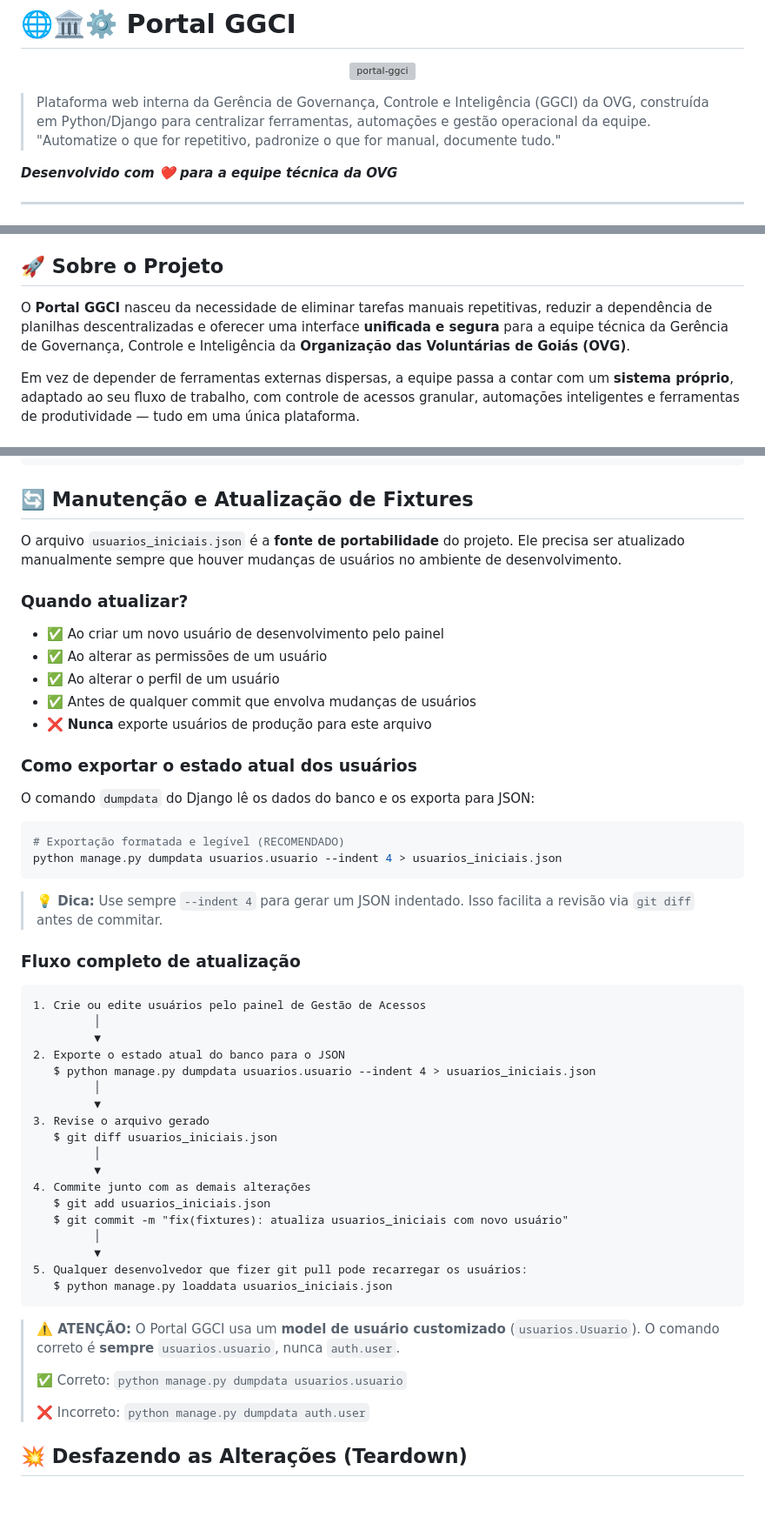
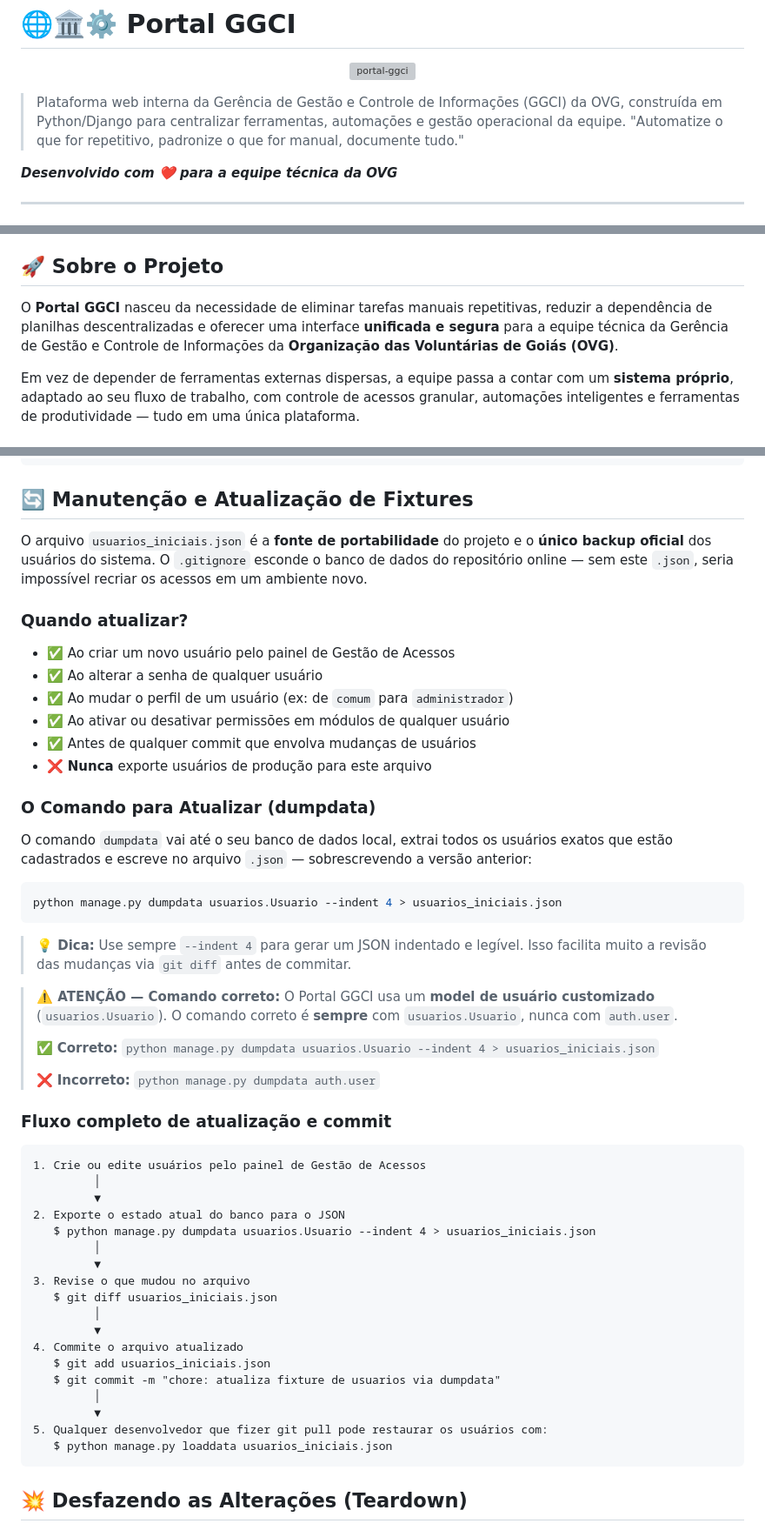
Before and after one commit to messias-code/portal-ggci, a Markdown page: README.md, 3 parts joined by grey strips. Shown at 87% size. Drawn GitHub-style; blank space fills up the shorter version; grey boxes are pictures that could not be loaded.

````diff
--- a/README.md
+++ b/README.md
@@ -4,7 +4,7 @@
     <img src="static/sources/ovg.png" alt="portal-ggci" width="200">
 </p>
 
-> Plataforma web interna da Gerência de Governança, Controle e Inteligência (GGCI) da OVG, construída em Python/Django para centralizar ferramentas, automações e gestão operacional da equipe.
+> Plataforma web interna da Gerência de Gestão e Controle de Informações (GGCI) da OVG, construída em Python/Django para centralizar ferramentas, automações e gestão operacional da equipe.
 > "Automatize o que for repetitivo, padronize o que for manual, documente tudo."
 
 _**Desenvolvido com ❤️ para a equipe técnica da OVG**_
@@ -29,7 +29,7 @@ _**Desenvolvido com ❤️ para a equipe técnica da OVG**_
 
 ## 🚀 Sobre o Projeto
 
-O **Portal GGCI** nasceu da necessidade de eliminar tarefas manuais repetitivas, reduzir a dependência de planilhas descentralizadas e oferecer uma interface **unificada e segura** para a equipe técnica da Gerência de Governança, Controle e Inteligência da **Organização das Voluntárias de Goiás (OVG)**.
+O **Portal GGCI** nasceu da necessidade de eliminar tarefas manuais repetitivas, reduzir a dependência de planilhas descentralizadas e oferecer uma interface **unificada e segura** para a equipe técnica da Gerência de Gestão e Controle de Informações da **Organização das Voluntárias de Goiás (OVG)**.
 
 Em vez de depender de ferramentas externas dispersas, a equipe passa a contar com um **sistema próprio**, adaptado ao seu fluxo de trabalho, com controle de acessos granular, automações inteligentes e ferramentas de produtividade — tudo em uma única plataforma.
 
@@ -346,55 +446,55 @@ ssh -R portal-ggci:80:localhost:8000 serveo.net
 
 ## 🔄 Manutenção e Atualização de Fixtures
 
-O arquivo `usuarios_iniciais.json` é a **fonte de portabilidade** do projeto. Ele precisa ser atualizado manualmente sempre que houver mudanças de usuários no ambiente de desenvolvimento.
+O arquivo `usuarios_iniciais.json` é a **fonte de portabilidade** do projeto e o **único backup oficial** dos usuários do sistema. O `.gitignore` esconde o banco de dados do repositório online — sem este `.json`, seria impossível recriar os acessos em um ambiente novo.
 
 ### Quando atualizar?
 
-- ✅ Ao criar um novo usuário de desenvolvimento pelo painel
-- ✅ Ao alterar as permissões de um usuário
-- ✅ Ao alterar o perfil de um usuário
+- ✅ Ao criar um novo usuário pelo painel de Gestão de Acessos
+- ✅ Ao alterar a senha de qualquer usuário
+- ✅ Ao mudar o perfil de um usuário (ex: de `comum` para `administrador`)
+- ✅ Ao ativar ou desativar permissões em módulos de qualquer usuário
 - ✅ Antes de qualquer commit que envolva mudanças de usuários
 - ❌ **Nunca** exporte usuários de produção para este arquivo
 
-### Como exportar o estado atual dos usuários
+### O Comando para Atualizar (dumpdata)
 
-O comando `dumpdata` do Django lê os dados do banco e os exporta para JSON:
+O comando `dumpdata` vai até o seu banco de dados local, extrai todos os usuários exatos que estão cadastrados e escreve no arquivo `.json` — sobrescrevendo a versão anterior:
 
 ```bash
-# Exportação formatada e legível (RECOMENDADO)
-python manage.py dumpdata usuarios.usuario --indent 4 > usuarios_iniciais.json
+python manage.py dumpdata usuarios.Usuario --indent 4 > usuarios_iniciais.json
 ```
 
-> **💡 Dica:** Use sempre `--indent 4` para gerar um JSON indentado. Isso facilita a revisão via `git diff` antes de commitar.
+> **💡 Dica:** Use sempre `--indent 4` para gerar um JSON indentado e legível. Isso facilita muito a revisão das mudanças via `git diff` antes de commitar.
 
-### Fluxo completo de atualização
+> **⚠️ ATENÇÃO — Comando correto:** O Portal GGCI usa um **model de usuário customizado** (`usuarios.Usuario`). O comando correto é **sempre** com `usuarios.Usuario`, nunca com `auth.user`.
+>
+> ✅ **Correto:** `python manage.py dumpdata usuarios.Usuario --indent 4 > usuarios_iniciais.json`
+>
+> ❌ **Incorreto:** `python manage.py dumpdata auth.user`
+
+### Fluxo completo de atualização e commit
 
 ```
 1. Crie ou edite usuários pelo painel de Gestão de Acessos
          │
          ▼
 2. Exporte o estado atual do banco para o JSON
-   $ python manage.py dumpdata usuarios.usuario --indent 4 > usuarios_iniciais.json
+   $ python manage.py dumpdata usuarios.Usuario --indent 4 > usuarios_iniciais.json
          │
          ▼
-3. Revise o arquivo gerado
+3. Revise o que mudou no arquivo
    $ git diff usuarios_iniciais.json
          │
          ▼
-4. Commite junto com as demais alterações
+4. Commite o arquivo atualizado
    $ git add usuarios_iniciais.json
-   $ git commit -m "fix(fixtures): atualiza usuarios_iniciais com novo usuário"
+   $ git commit -m "chore: atualiza fixture de usuarios via dumpdata"
          │
          ▼
-5. Qualquer desenvolvedor que fizer git pull pode recarregar os usuários:
+5. Qualquer desenvolvedor que fizer git pull pode restaurar os usuários com:
    $ python manage.py loaddata usuarios_iniciais.json
 ```
-
-> **⚠️ ATENÇÃO:** O Portal GGCI usa um **model de usuário customizado** (`usuarios.Usuario`). O comando correto é **sempre** `usuarios.usuario`, nunca `auth.user`.
->
-> ✅ Correto: `python manage.py dumpdata usuarios.usuario`
->
-> ❌ Incorreto: `python manage.py dumpdata auth.user`
 
 ## 💥 Desfazendo as Alterações (Teardown)
 
````
Also changed, not shown: other parts of README.md (+118 -18 lines).
